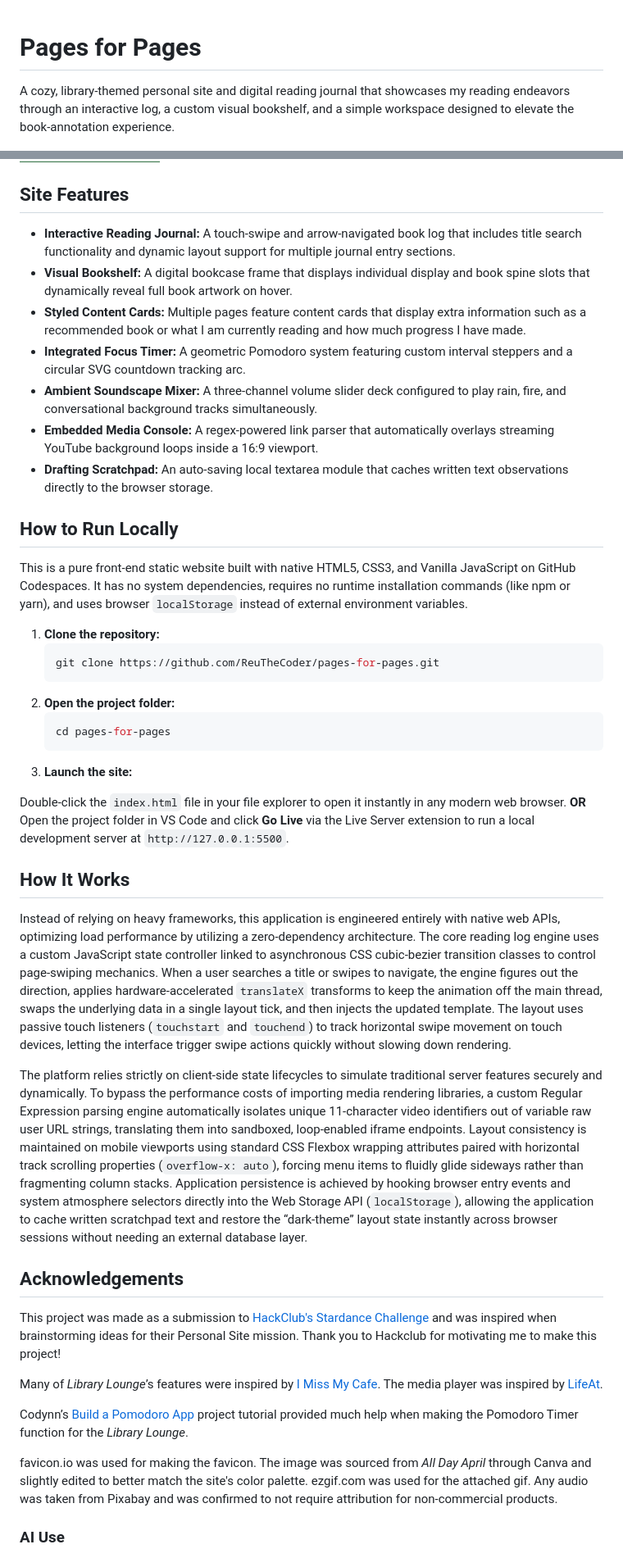
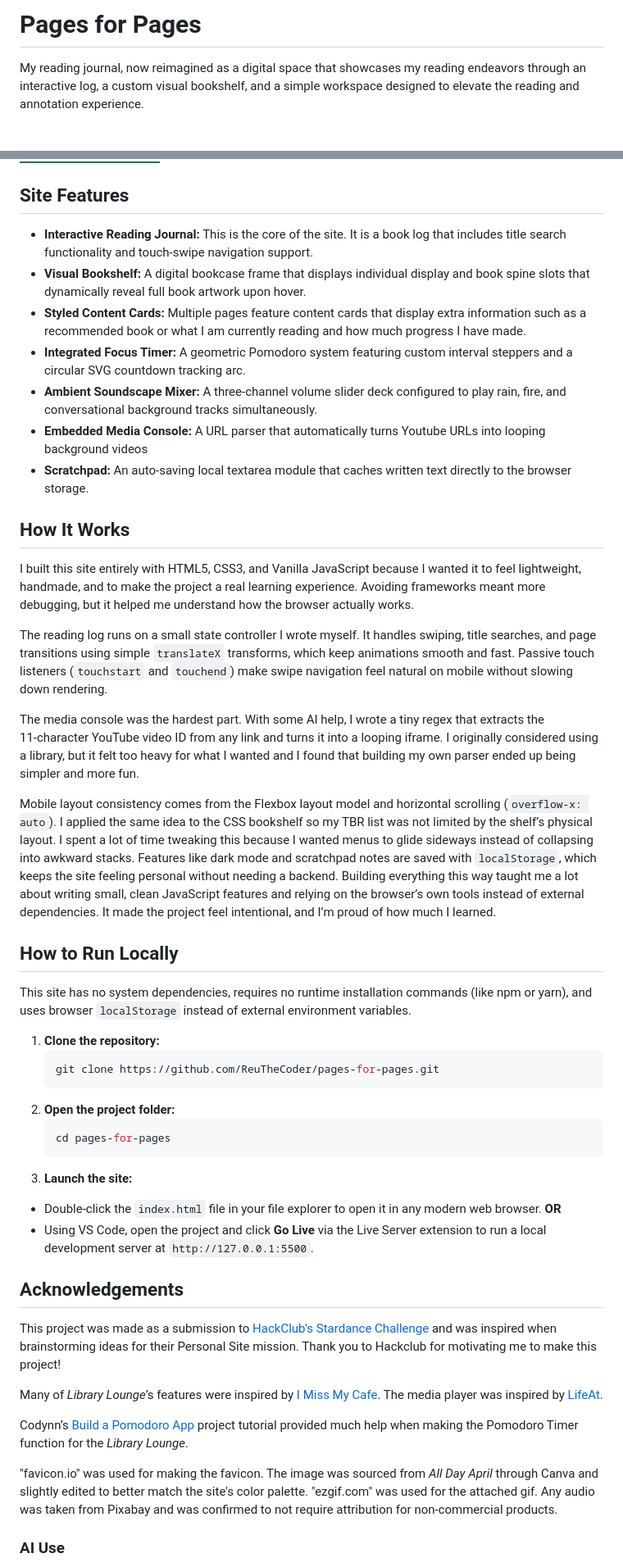
Before and after one commit to ReuTheCoder/pages-for-pages, a Markdown page: README.md, 2 parts joined by grey strips. Shown at 82% size. Rendered like a GitHub page; badges without logos.

````diff
--- a/README.md
+++ b/README.md
@@ -1,6 +1,7 @@
+# Pages for Pages
 
-# Pages for Pages
-A cozy, library‑themed personal site and digital reading journal that showcases my reading endeavors through an interactive log, a custom visual bookshelf, and a simple workspace designed to elevate the book‑annotation experience.
+
+My reading journal, now reimagined as a digital space that showcases my reading endeavors through an interactive log, a custom visual bookshelf, and a simple workspace designed to elevate the reading and annotation experience.
 
 <img src="assets/PFPLookthrough-ezgif.com-video-to-gif-converter.gif" alt="Website Lookthrough" width="100%">
 
@@ -9,17 +10,27 @@ Quick Start:
 [![Badge Link to Website](https://img.shields.io/badge/Try%20Version%201.0%20Here-2E6F40?style=for-the-badge&logo=codepen&logoColor=black)](https://reuthecoder.github.io/pages-for-pages/)
 
 ## Site Features
-- **Interactive Reading Journal:** A touch-swipe and arrow-navigated book log that includes title search functionality and dynamic layout support for multiple journal entry sections.
-- **Visual Bookshelf:** A digital bookcase frame that displays individual display and book spine slots that dynamically reveal full book artwork on hover.
+- **Interactive Reading Journal:** This is the core of the site. It is a book log that includes title search functionality and touch-swipe navigation support.
+- **Visual Bookshelf:** A digital bookcase frame that displays individual display and book spine slots that dynamically reveal full book artwork upon hover.
 - **Styled Content Cards:** Multiple pages feature content cards that display extra information such as a recommended book or what I am currently reading and how much progress I have made.
 - **Integrated Focus Timer:** A geometric Pomodoro system featuring custom interval steppers and a circular SVG countdown tracking arc.
 - **Ambient Soundscape Mixer:** A three-channel volume slider deck configured to play rain, fire, and conversational background tracks simultaneously.
-- **Embedded Media Console:** A regex-powered link parser that automatically overlays streaming YouTube background loops inside a 16:9 viewport.
-- **Drafting Scratchpad:** An auto-saving local textarea module that caches written text observations directly to the browser storage.
+- **Embedded Media Console:** A URL parser that automatically turns Youtube URLs into looping background videos
+- **Scratchpad:** An auto-saving local textarea module that caches written text directly to the browser storage.
 
+
+## How It Works
+
+I built this site entirely with HTML5, CSS3, and Vanilla JavaScript  because I wanted it to feel lightweight, handmade, and to make the project a real learning experience. Avoiding frameworks meant more debugging, but it helped me understand how the browser actually works.
+
+The reading log runs on a small state controller I wrote myself. It handles swiping, title searches, and page transitions using simple `translateX` transforms, which keep animations smooth and fast. Passive touch listeners (`touchstart` and `touchend`) make swipe navigation feel natural on mobile without slowing down rendering.
+
+The media console was the hardest part. With some AI help, I wrote a tiny regex that extracts the 11‑character YouTube video ID from any link and turns it into a looping iframe. I originally considered using a library, but it felt too heavy for what I wanted and I found that building my own parser ended up being simpler and more fun.
+
+Mobile layout consistency comes from the Flexbox layout model and horizontal scrolling (`overflow-x: auto`). I applied the same idea to the CSS bookshelf so my TBR list was not limited by the shelf’s physical layout. I spent a lot of time tweaking this because I wanted menus to glide sideways instead of collapsing into awkward stacks. Features like dark mode and scratchpad notes are saved with `localStorage`, which keeps the site feeling personal without needing a backend. Building everything this way taught me a lot about writing small, clean JavaScript features and relying on the browser’s own tools instead of external dependencies. It made the project feel intentional, and I’m proud of how much I learned.
 ## How to Run Locally
 
-This is a pure front-end static website built with native HTML5, CSS3, and Vanilla JavaScript on GitHub Codespaces. It has no system dependencies, requires no runtime installation commands (like npm or yarn), and uses browser `localStorage` instead of external environment variables.
+This site has no system dependencies, requires no runtime installation commands (like npm or yarn), and uses browser `localStorage` instead of external environment variables.
 
 1. **Clone the repository:**
    ```bash
@@ -30,14 +41,9 @@ This is a pure front-end static website built with native HTML5, CSS3, and Vanil
    cd pages-for-pages
    ```
 3. **Launch the site:**
-
-Double-click the `index.html` file in your file explorer to open it instantly in any modern web browser. **OR** Open the project folder in VS Code and click **Go Live** via the Live Server extension to run a local development server at `http://127.0.0.1:5500`.
-
-## How It Works
-
-Instead of relying on heavy frameworks, this application is engineered entirely with native web APIs, optimizing load performance by utilizing a zero-dependency architecture. The core reading log engine uses a custom JavaScript state controller linked to asynchronous CSS cubic-bezier transition classes to control page-swiping mechanics. When a user searches a title or swipes to navigate, the engine figures out the direction, applies hardware‑accelerated `translateX` transforms to keep the animation off the main thread, swaps the underlying data in a single layout tick, and then injects the updated template. The layout uses passive touch listeners (`touchstart` and `touchend`) to track horizontal swipe movement on touch devices, letting the interface trigger swipe actions quickly without slowing down rendering.
-
-The platform relies strictly on client-side state lifecycles to simulate traditional server features securely and dynamically. To bypass the performance costs of importing media rendering libraries, a custom Regular Expression parsing engine automatically isolates unique 11-character video identifiers out of variable raw user URL strings, translating them into sandboxed, loop-enabled iframe endpoints. Layout consistency is maintained on mobile viewports using standard CSS Flexbox wrapping attributes paired with horizontal track scrolling properties (`overflow-x: auto`), forcing menu items to fluidly glide sideways rather than fragmenting column stacks. Application persistence is achieved by hooking browser entry events and system atmosphere selectors directly into the Web Storage API (`localStorage`), allowing the application to cache written scratchpad text and restore the “dark-theme” layout state instantly across browser sessions without needing an external database layer.
+- Double-click the `index.html` file in your file explorer to open it in any modern web browser.
+**OR**
+- Using VS Code, open the project and click **Go Live** via the Live Server extension to run a local development server at `http://127.0.0.1:5500`.
 
 ## Acknowledgements
 This project was made as a submission to [HackClub's Stardance Challenge](https://stardance.hackclub.com/) and was inspired when brainstorming ideas for their Personal Site mission. Thank you to Hackclub for motivating me to make this project!
@@ -46,7 +52,7 @@ Many of *Library Lounge*’s features were inspired by [I Miss My Cafe](https://
 
 Codynn’s [Build a Pomodoro App](https://www.youtube.com/watch?v=LyT055nXXyc) project tutorial provided much help when making the Pomodoro Timer function for the *Library Lounge*.
 
-favicon.io was used for making the favicon. The image was sourced from *All Day April* through Canva and slightly edited to better match the site's color palette. ezgif.com was used for the attached gif. Any audio was taken from Pixabay and was confirmed to not require attribution for non-commercial products.
+"favicon.io" was used for making the favicon. The image was sourced from *All Day April* through Canva and slightly edited to better match the site's color palette. "ezgif.com" was used for the attached gif. Any audio was taken from Pixabay and was confirmed to not require attribution for non-commercial products.
 
 ### AI Use
 
````
